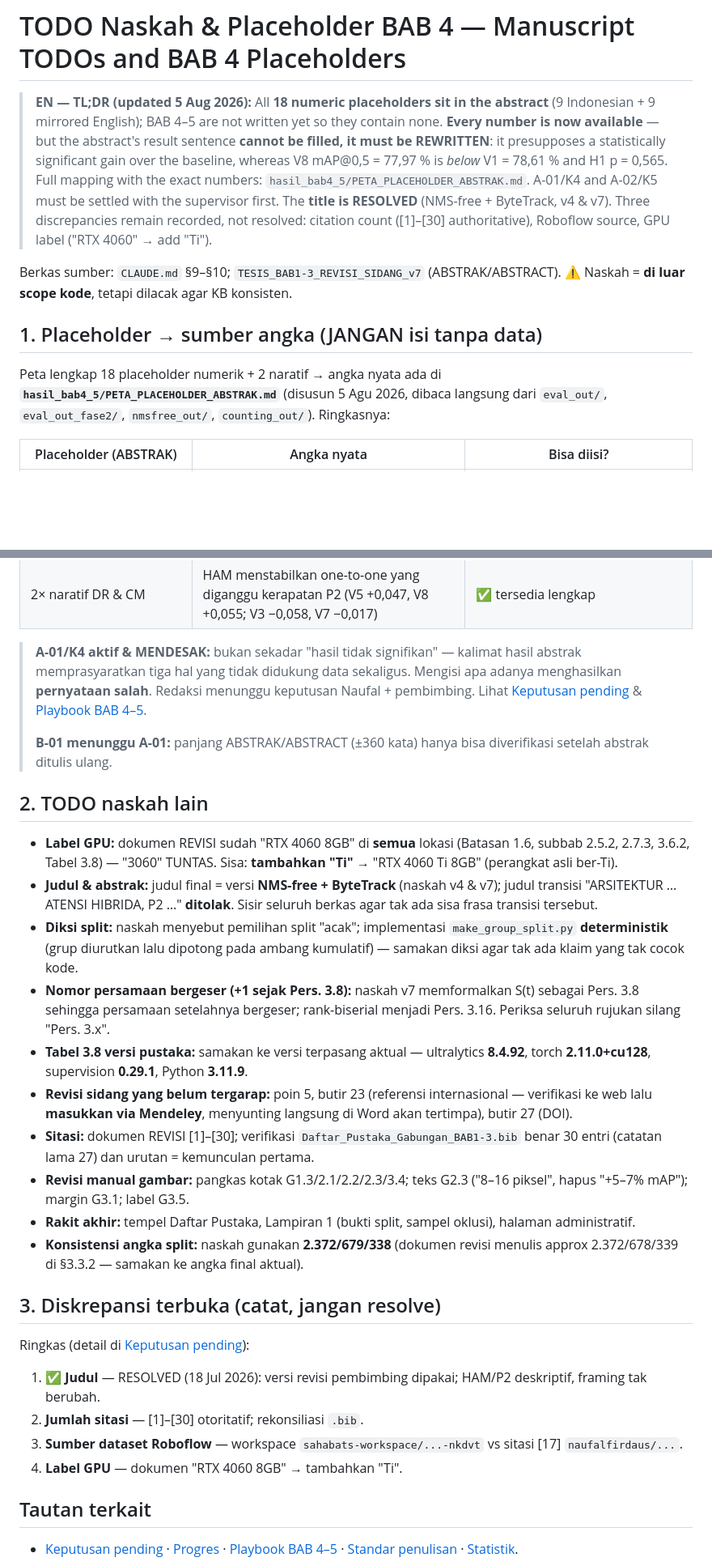
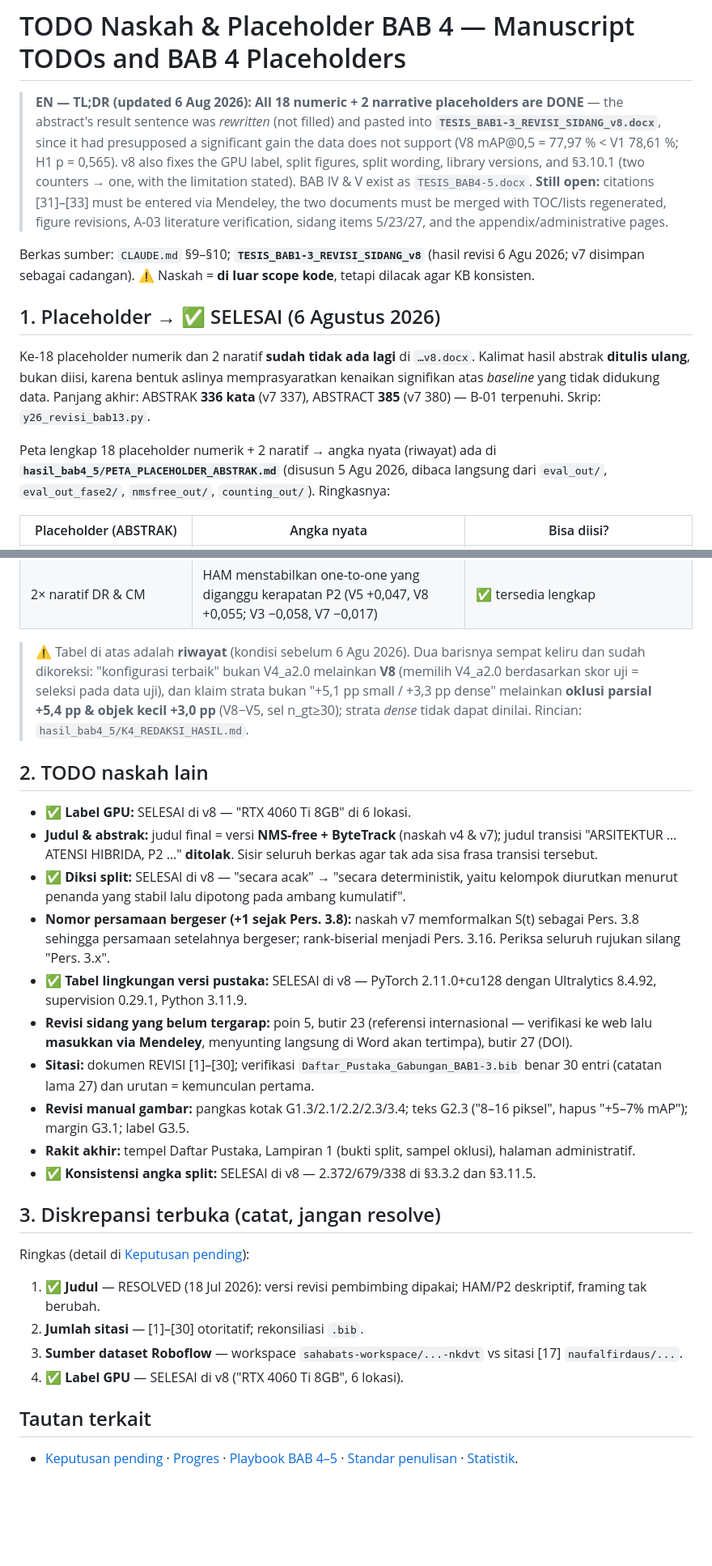
Before and after one commit to victoriavals/density-aware-yolo26-vehicle-counting, a Markdown page: .agents/status/document-todos.md, 2 parts joined by grey strips. Shown at 81% size. GitHub-like rendering; blank space fills up the shorter version.

Commit message:
docs: update remaining thesis document revisions

```diff
--- a/.agents/status/document-todos.md
+++ b/.agents/status/document-todos.md
@@ -1,12 +1,17 @@
 # TODO Naskah & Placeholder BAB 4 — Manuscript TODOs and BAB 4 Placeholders
 
-> **EN — TL;DR (updated 5 Aug 2026):** All **18 numeric placeholders sit in the abstract** (9 Indonesian + 9 mirrored English); BAB 4–5 are not written yet so they contain none. **Every number is now available** — but the abstract's result sentence **cannot be filled, it must be REWRITTEN**: it presupposes a statistically significant gain over the baseline, whereas V8 mAP@0,5 = 77,97 % is *below* V1 = 78,61 % and H1 p = 0,565. Full mapping with the exact numbers: `hasil_bab4_5/PETA_PLACEHOLDER_ABSTRAK.md`. A-01/K4 and A-02/K5 must be settled with the supervisor first. The **title is RESOLVED** (NMS-free + ByteTrack, v4 & v7). Three discrepancies remain recorded, not resolved: citation count ([1]–[30] authoritative), Roboflow source, GPU label ("RTX 4060" → add "Ti").
+> **EN — TL;DR (updated 6 Aug 2026):** **All 18 numeric + 2 narrative placeholders are DONE** — the abstract's result sentence was *rewritten* (not filled) and pasted into **`TESIS_BAB1-3_REVISI_SIDANG_v8.docx`**, since it had presupposed a significant gain the data does not support (V8 mAP@0,5 = 77,97 % < V1 78,61 %; H1 p = 0,565). v8 also fixes the GPU label, split figures, split wording, library versions, and §3.10.1 (two counters → one, with the limitation stated). BAB IV & V exist as `TESIS_BAB4-5.docx`. **Still open:** citations [31]–[33] must be entered via Mendeley, the two documents must be merged with TOC/lists regenerated, figure revisions, A-03 literature verification, sidang items 5/23/27, and the appendix/administrative pages.
 
-Berkas sumber: `CLAUDE.md` §9–§10; `TESIS_BAB1-3_REVISI_SIDANG_v7` (ABSTRAK/ABSTRACT). ⚠️ Naskah = **di luar scope kode**, tetapi dilacak agar KB konsisten.
+Berkas sumber: `CLAUDE.md` §9–§10; **`TESIS_BAB1-3_REVISI_SIDANG_v8`** (hasil revisi 6 Agu 2026; v7 disimpan sebagai cadangan). ⚠️ Naskah = **di luar scope kode**, tetapi dilacak agar KB konsisten.
 
-## 1. Placeholder → sumber angka (JANGAN isi tanpa data)
+## 1. Placeholder → ✅ SELESAI (6 Agustus 2026)
 
-Peta lengkap 18 placeholder numerik + 2 naratif → angka nyata ada di
+Ke-18 placeholder numerik dan 2 naratif **sudah tidak ada lagi** di `…v8.docx`. Kalimat hasil
+abstrak **ditulis ulang**, bukan diisi, karena bentuk aslinya memprasyaratkan kenaikan
+signifikan atas *baseline* yang tidak didukung data. Panjang akhir: ABSTRAK **336 kata**
+(v7 337), ABSTRACT **385** (v7 380) — B-01 terpenuhi. Skrip: `y26_revisi_bab13.py`.
+
+Peta lengkap 18 placeholder numerik + 2 naratif → angka nyata (riwayat) ada di
 **`hasil_bab4_5/PETA_PLACEHOLDER_ABSTRAK.md`** (disusun 5 Agu 2026, dibaca langsung dari
 `eval_out/`, `eval_out_fase2/`, `nmsfree_out/`, `counting_out/`). Ringkasnya:
 
@@ -19,26 +24,24 @@ Peta lengkap 18 placeholder numerik + 2 naratif → angka nyata ada di
 | FPS | **20** (`fps_pipeline` 20,47) | ✅ — **JANGAN** pakai 23,3 (`fps_model`) |
 | 2× naratif DR & CM | HAM menstabilkan one-to-one yang diganggu kerapatan P2 (V5 +0,047, V8 +0,055; V3 −0,058, V7 −0,017) | ✅ tersedia lengkap |
 
-> **A-01/K4 aktif & MENDESAK:** bukan sekadar "hasil tidak signifikan" — kalimat hasil abstrak
-> memprasyaratkan tiga hal yang tidak didukung data sekaligus. Mengisi apa adanya menghasilkan
-> **pernyataan salah**. Redaksi menunggu keputusan Naufal + pembimbing. Lihat
-> [Keputusan pending](pending-decisions.md) & [Playbook BAB 4–5](../playbooks/write-bab4-5.md).
->
-> **B-01 menunggu A-01:** panjang ABSTRAK/ABSTRACT (±360 kata) hanya bisa diverifikasi setelah
-> abstrak ditulis ulang.
+> ⚠️ Tabel di atas adalah **riwayat** (kondisi sebelum 6 Agu 2026). Dua barisnya sempat keliru
+> dan sudah dikoreksi: "konfigurasi terbaik" bukan V4_a2.0 melainkan **V8** (memilih V4_a2.0
+> berdasarkan skor uji = seleksi pada data uji), dan klaim strata bukan "+5,1 pp small /
+> +3,3 pp dense" melainkan **oklusi parsial +5,4 pp & objek kecil +3,0 pp** (V8−V5, sel
+> n_gt≥30); strata *dense* tidak dapat dinilai. Rincian: `hasil_bab4_5/K4_REDAKSI_HASIL.md`.
 
 ## 2. TODO naskah lain
 
-- **Label GPU:** dokumen REVISI sudah "RTX 4060 8GB" di **semua** lokasi (Batasan 1.6, subbab 2.5.2, 2.7.3, 3.6.2, Tabel 3.8) — "3060" TUNTAS. Sisa: **tambahkan "Ti"** → "RTX 4060 Ti 8GB" (perangkat asli ber-Ti).
+- ✅ **Label GPU:** SELESAI di v8 — "RTX 4060 Ti 8GB" di 6 lokasi.
 - **Judul & abstrak:** judul final = versi **NMS-free + ByteTrack** (naskah v4 & v7); judul transisi "ARSITEKTUR … ATENSI HIBRIDA, P2 …" **ditolak**. Sisir seluruh berkas agar tak ada sisa frasa transisi tersebut.
-- **Diksi split:** naskah menyebut pemilihan split "acak"; implementasi `make_group_split.py` **deterministik** (grup diurutkan lalu dipotong pada ambang kumulatif) — samakan diksi agar tak ada klaim yang tak cocok kode.
+- ✅ **Diksi split:** SELESAI di v8 — "secara acak" → "secara deterministik, yaitu kelompok diurutkan menurut penanda yang stabil lalu dipotong pada ambang kumulatif".
 - **Nomor persamaan bergeser (+1 sejak Pers. 3.8):** naskah v7 memformalkan S(t) sebagai Pers. 3.8 sehingga persamaan setelahnya bergeser; rank-biserial menjadi Pers. 3.16. Periksa seluruh rujukan silang "Pers. 3.x".
-- **Tabel 3.8 versi pustaka:** samakan ke versi terpasang aktual — ultralytics **8.4.92**, torch **2.11.0+cu128**, supervision **0.29.1**, Python **3.11.9**.
+- ✅ **Tabel lingkungan versi pustaka:** SELESAI di v8 — PyTorch 2.11.0+cu128 dengan Ultralytics 8.4.92, supervision 0.29.1, Python 3.11.9.
 - **Revisi sidang yang belum tergarap:** poin 5, butir 23 (referensi internasional — verifikasi ke web lalu **masukkan via Mendeley**, menyunting langsung di Word akan tertimpa), butir 27 (DOI).
 - **Sitasi:** dokumen REVISI [1]–[30]; verifikasi `Daftar_Pustaka_Gabungan_BAB1-3.bib` benar 30 entri (catatan lama 27) dan urutan = kemunculan pertama.
 - **Revisi manual gambar:** pangkas kotak G1.3/2.1/2.2/2.3/3.4; teks G2.3 ("8–16 piksel", hapus "+5–7% mAP"); margin G3.1; label G3.5.
 - **Rakit akhir:** tempel Daftar Pustaka, Lampiran 1 (bukti split, sampel oklusi), halaman administratif.
-- **Konsistensi angka split:** naskah gunakan **2.372/679/338** (dokumen revisi menulis approx 2.372/678/339 di §3.3.2 — samakan ke angka final aktual).
+- ✅ **Konsistensi angka split:** SELESAI di v8 — 2.372/679/338 di §3.3.2 dan §3.11.5.
 
 ## 3. Diskrepansi terbuka (catat, jangan resolve)
 
@@ -47,7 +50,7 @@ Ringkas (detail di [Keputusan pending](pending-decisions.md)):
 1. ✅ **Judul** — RESOLVED (18 Jul 2026): versi revisi pembimbing dipakai; HAM/P2 deskriptif, framing tak berubah.
 2. **Jumlah sitasi** — [1]–[30] otoritatif; rekonsiliasi `.bib`.
 3. **Sumber dataset Roboflow** — workspace `sahabats-workspace/...-nkdvt` vs sitasi [17] `naufalfirdaus/...`.
-4. **Label GPU** — dokumen "RTX 4060 8GB" → tambahkan "Ti".
+4. ✅ **Label GPU** — SELESAI di v8 ("RTX 4060 Ti 8GB", 6 lokasi).
 
 ## Tautan terkait
 
```
